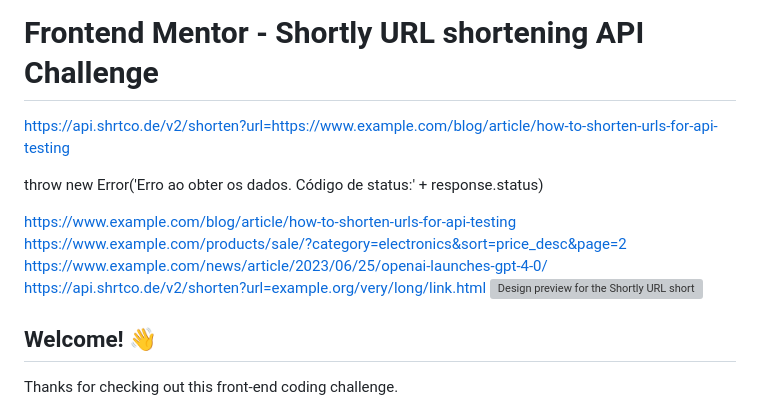
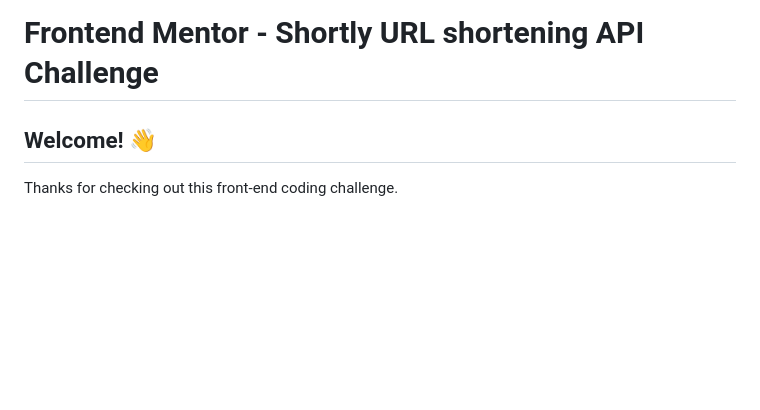
Before and after one commit to VitorCoS/url-shortening-api-master, a Markdown page: docs/README.md, the part around the change. GitHub-like rendering; blank space fills up the shorter version; grey boxes are pictures that could not be loaded.

```diff
--- a/docs/README.md
+++ b/docs/README.md
@@ -1,14 +1,4 @@
 # Frontend Mentor - Shortly URL shortening API Challenge
-
-https://api.shrtco.de/v2/shorten?url=https://www.example.com/blog/article/how-to-shorten-urls-for-api-testing
-
-throw new Error('Erro ao obter os dados. Código de status:' + response.status)
-
-https://www.example.com/blog/article/how-to-shorten-urls-for-api-testing
-https://www.example.com/products/sale/?category=electronics&sort=price_desc&page=2
-https://www.example.com/news/article/2023/06/25/openai-launches-gpt-4-0/
-https://api.shrtco.de/v2/shorten?url=example.org/very/long/link.html
-![Design preview for the Shortly URL shortening API coding challenge](./design/desktop-preview.jpg)
 
 ## Welcome! 👋
 
```
